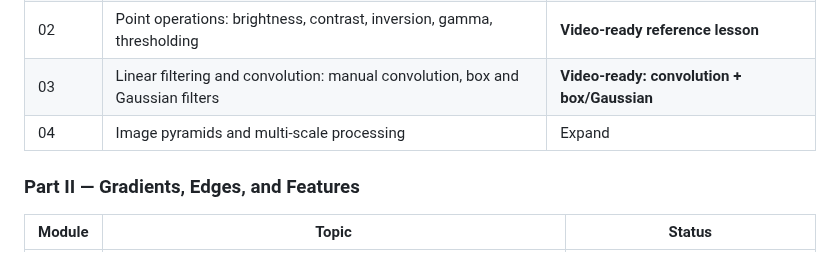
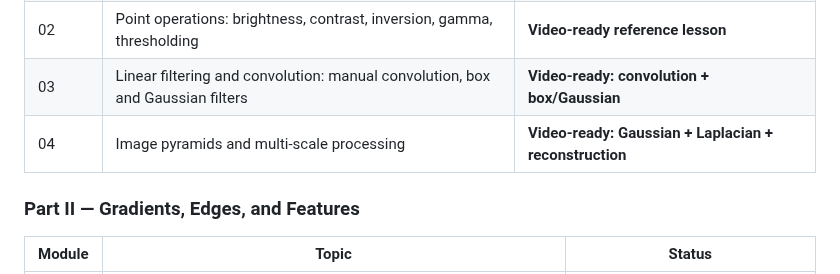
Before and after one commit to indrakanti/9x_ComputerVision_-, a Markdown page: COURSE_ROADMAP.md, the part around the change. GitHub-like rendering.

Commit message:
Mark image pyramids lesson video-ready

```diff
--- a/COURSE_ROADMAP.md
+++ b/COURSE_ROADMAP.md
@@ -29,7 +29,7 @@ The course is designed for engineers who want more than API-level OpenCV example
 | 01 | Light, cameras, pixels, sampling, quantization, color spaces | Existing material; reorganize |
 | 02 | Point operations: brightness, contrast, inversion, gamma, thresholding | **Video-ready reference lesson** |
 | 03 | Linear filtering and convolution: manual convolution, box and Gaussian filters | **Video-ready: convolution + box/Gaussian** |
-| 04 | Image pyramids and multi-scale processing | Expand |
+| 04 | Image pyramids and multi-scale processing | **Video-ready: Gaussian + Laplacian + reconstruction** |
 
 ### Part II — Gradients, Edges, and Features
 
```
